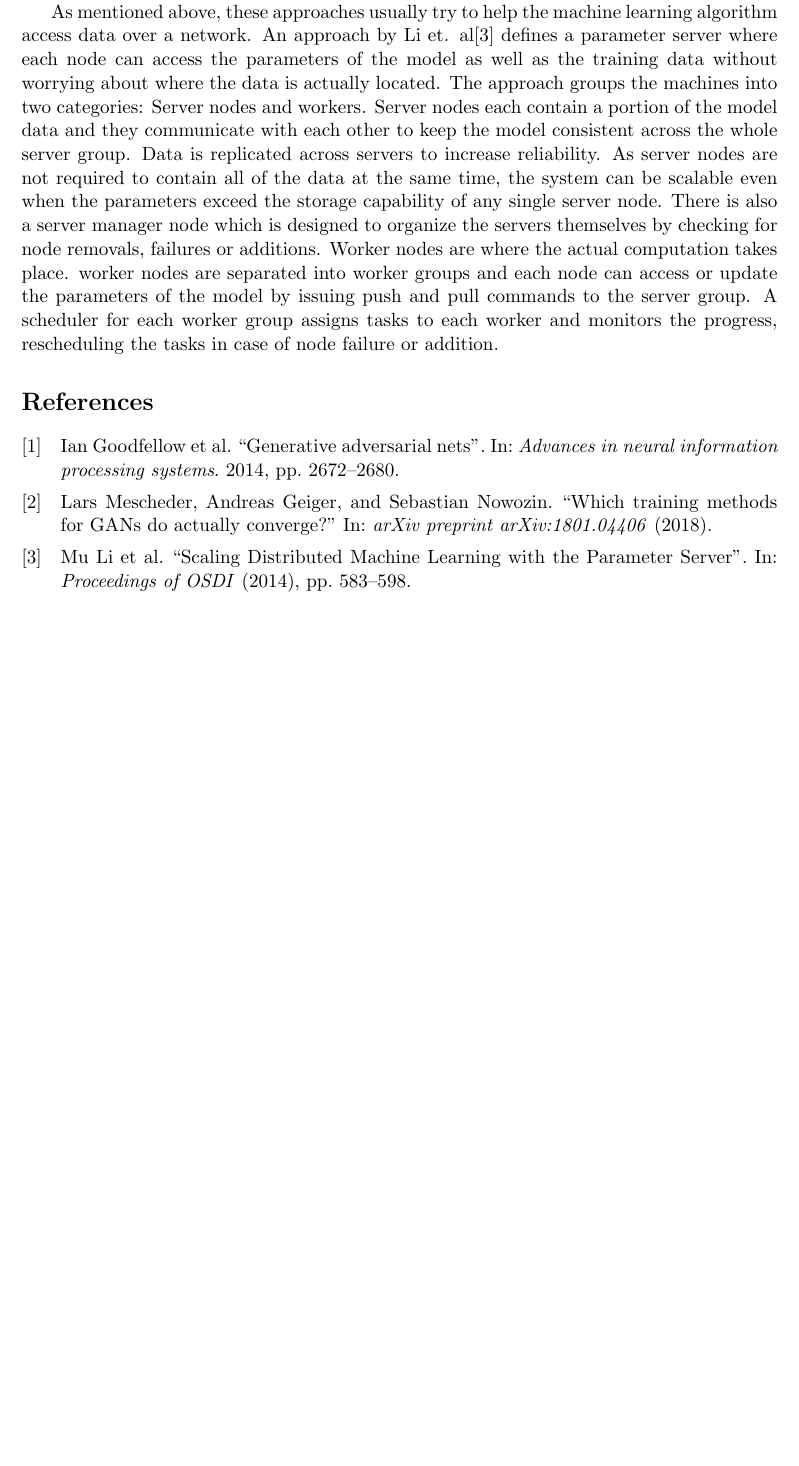
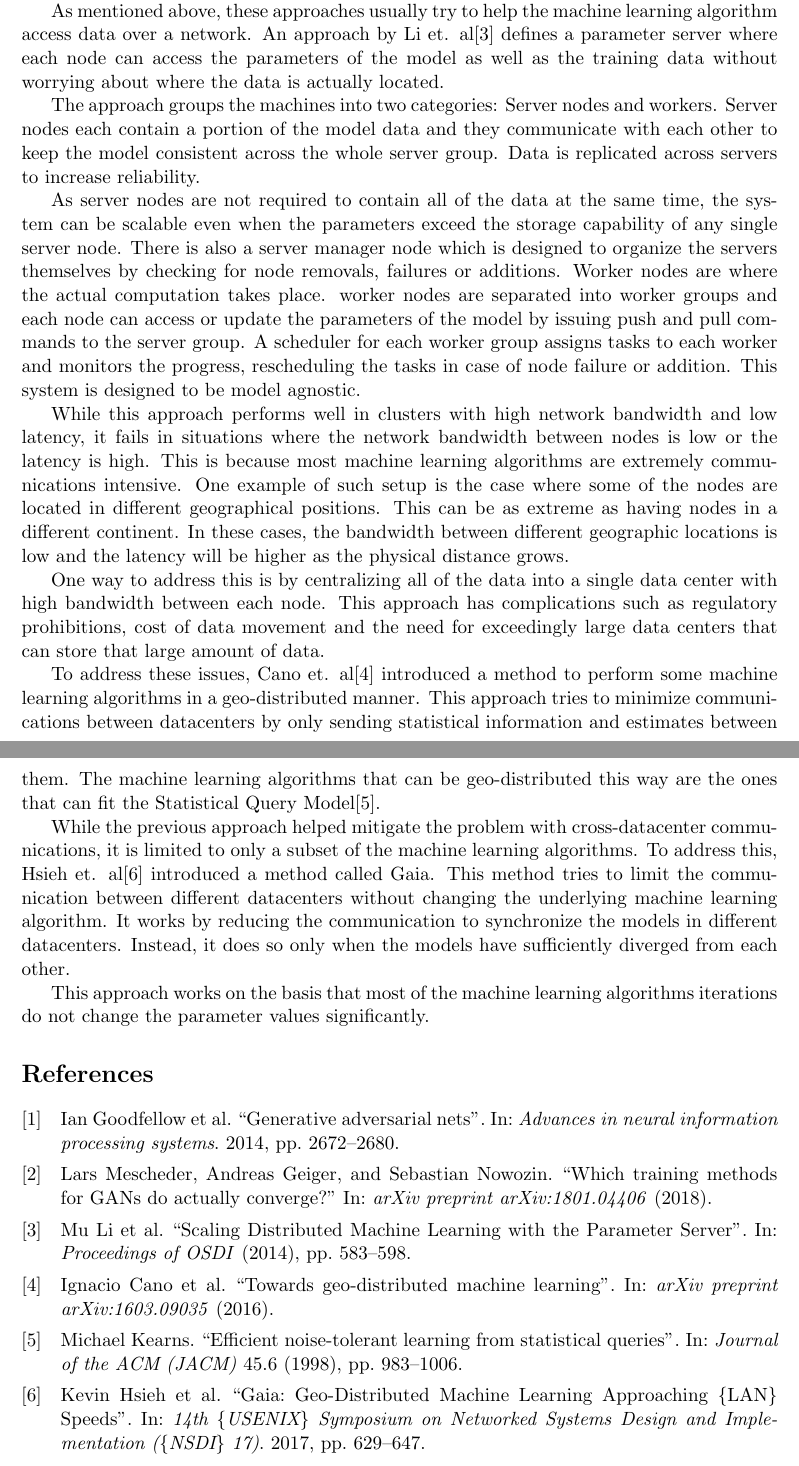
Before and after one commit to omiddavoodi/omiddavoodi.github.io, a LaTeX document (comp5704/Literature_Review.tex, which reads comp5704/my-bibliography.bib): part of page 2 of 2 before the commit and two parts of pages 2 and 3 of 3 after it, the two joined at a grey line, cut so that both start at the same text, the shorter picture padded with empty space. The pictures show the PDF file comp5704/Literature_Review.pdf that the author committed with the source.

Commit message:
More work on lit review

```diff
--- a/comp5704/Literature_Review.tex
+++ b/comp5704/Literature_Review.tex
@@ -104,12 +104,24 @@ This section presents the publications based on the above groupings.
 
 \subsection{General Machine Learning Distribution}
 
-Previous work on methods to distribute machine learning algorithms in general mostly tries to find efficient ways for each machine to access the elements of the dataset over a network. One of the main characteristics of these approaches is that there are very few assumptions about the underlying machine learning algorithm.
+Previous work on methods to distribute machine learning algorithms in general mostly tries to find efficient ways for each machine to access the elements of the dataset over a network. One of the main characteristics of these approaches is that there are very few assumptions about the underlying machine learning algorithm. As a result, they can usually be exploited by broad groups of machine learning algorithms.
 
-As mentioned above, these approaches usually try to help the machine learning algorithm access data over a network. An approach by Li et. al\cite{Li2014} defines a parameter server where each node can access the parameters of the model as well as the training data without worrying about where the data is actually located. The approach groups the machines into two categories: Server nodes and workers. Server nodes each contain a portion of the model data and they communicate with each other to keep the model consistent across the whole server group. Data is replicated across servers to increase reliability. As server nodes are not required to contain all of the data at the same time, the system can be scalable even when the parameters exceed the storage capability of any single server node. There is also a server manager node which is designed to organize the servers themselves by checking for node removals, failures or additions.
+As mentioned above, these approaches usually try to help the machine learning algorithm access data over a network. An approach by Li et. al\cite{Li2014} defines a parameter server where each node can access the parameters of the model as well as the training data without worrying about where the data is actually located.
+
+The approach groups the machines into two categories: Server nodes and workers. Server nodes each contain a portion of the model data and they communicate with each other to keep the model consistent across the whole server group. Data is replicated across servers to increase reliability.
+
+As server nodes are not required to contain all of the data at the same time, the system can be scalable even when the parameters exceed the storage capability of any single server node. There is also a server manager node which is designed to organize the servers themselves by checking for node removals, failures or additions.
 Worker nodes are where the actual computation takes place. worker nodes are separated into worker groups and each node can access or update the parameters of the model by issuing push and pull commands to the server group. A scheduler for each worker group assigns tasks to each worker and monitors the progress, rescheduling the tasks in case of node failure or addition. This system is designed to be model agnostic.
 
+While this approach performs well in clusters with high network bandwidth and low latency, it fails in situations where the network bandwidth between nodes is low or the latency is high. This is because most machine learning algorithms are extremely communications intensive. One example of such setup is the case where some of the nodes are located in different geographical positions. This can be as extreme as having nodes in a different continent. In these cases, the bandwidth between different geographic locations is low and the latency will be higher as the physical distance grows.
 
+One way to address this is by centralizing all of the data into a single data center with high bandwidth between each node. This approach has complications such as regulatory prohibitions, cost of data movement and the need for exceedingly large data centers that can store that large amount of data.
+
+To address these issues, Cano et. al\cite{cano2016towards} introduced a method to perform some machine learning algorithms in a geo-distributed manner. This approach tries to minimize communications between datacenters by only sending statistical information and estimates between them. The machine learning algorithms that can be geo-distributed this way are the ones that can fit the Statistical Query Model\cite{kearns1998efficient}.
+
+While the previous approach helped mitigate the problem with cross-datacenter communications, it is limited to only a subset of the machine learning algorithms. To address this, Hsieh et. al\cite{hsieh2017gaia} introduced a method called Gaia. This method tries to limit the communication between different datacenters without changing the underlying machine learning algorithm. It works by reducing the communication to synchronize the models in different datacenters. Instead, it does so only when the models have sufficiently diverged from each other.
+
+This approach works on the basis that most of the machine learning algorithms iterations do not change the parameter values significantly.
 
 % ############################################################################
 % Bibliography
--- a/comp5704/my-bibliography.bib
+++ b/comp5704/my-bibliography.bib
@@ -104,2 +107,24 @@ year = {2014}
+  journal={arXiv preprint arXiv:1603.09035},
+  year={2016}
+}
+
+@article{kearns1998efficient,
+  title={Efficient noise-tolerant learning from statistical queries},
+  author={Kearns, Michael},
+  journal={Journal of the ACM (JACM)},
+  volume={45},
+  number={6},
+  pages={983--1006},
+  year={1998},
+  publisher={ACM}
+}
+
+@inproceedings{hsieh2017gaia,
+  title={Gaia: Geo-Distributed Machine Learning Approaching $\{$LAN$\}$ Speeds},
+  author={Hsieh, Kevin and Harlap, Aaron and Vijaykumar, Nandita and Konomis, Dimitris and Ganger, Gregory R and Gibbons, Phillip B and Mutlu, Onur},
+  booktitle={14th $\{$USENIX$\}$ Symposium on Networked Systems Design and Implementation ($\{$NSDI$\}$ 17)},
+  pages={629--647},
+  year={2017}
+}
 
 \ignorecitefornumbering{}
```
Also changed, not shown: comp5704/Literature_Review.bbl, comp5704/Literature_Review.pdf, comp5704/Literature_Review.tex (2 more changed lines), comp5704/my-bibliography.bib (3 more changed lines), 5 other files.
